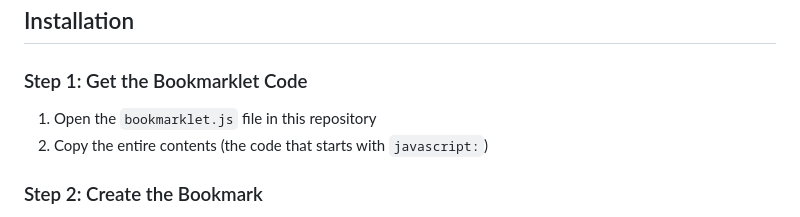
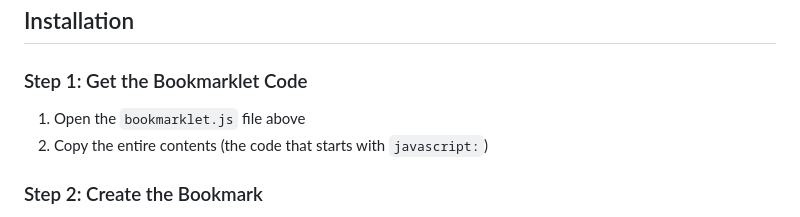
Before and after one commit to damionrashford/page-analyzer, a Markdown page: README.md, the part around the change. GitHub-like rendering.

Commit message:
Fix README: Direct reference to bookmarklet.js file

```diff
--- a/README.md
+++ b/README.md
@@ -85,7 +85,7 @@ Page Analyzer is a bookmarklet that adds a professional developer tools overlay
 
 ### Step 1: Get the Bookmarklet Code
 
-1. Open the `bookmarklet.js` file in this repository
+1. Open the `bookmarklet.js` file above
 2. Copy the entire contents (the code that starts with `javascript:`)
 
 ### Step 2: Create the Bookmark
```
